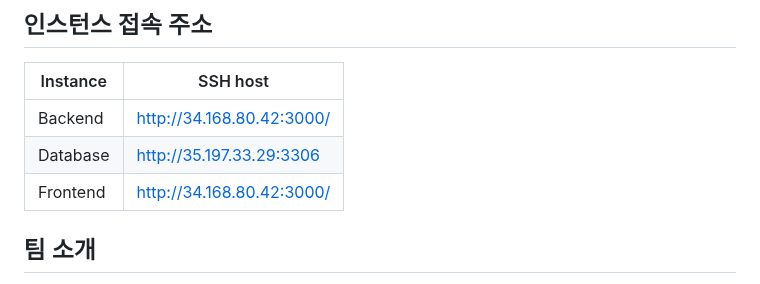
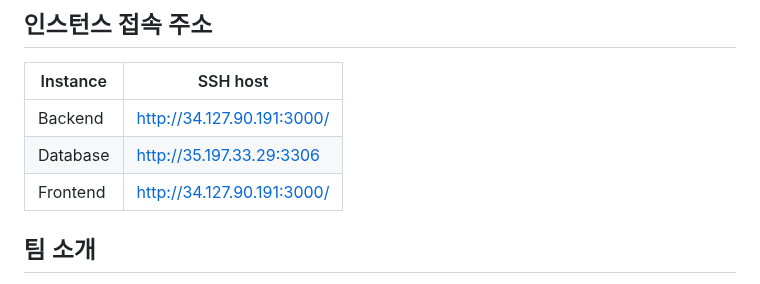
Before and after one commit to Tekken-Supporter/Frontend, a Markdown page: README.md, the part around the change. Rendered like a GitHub page.

```diff
--- a/README.md
+++ b/README.md
@@ -25,9 +25,9 @@
 
 | Instance | SSH host |
 | --- | --- |
-| Backend | http://34.168.80.42:3000/ |
+| Backend | http://34.127.90.191:3000/ |
 | Database | http://35.197.33.29:3306 |
-| Frontend | http://34.168.80.42:3000/ |
+| Frontend | http://34.127.90.191:3000/ |
 
 ## 팀 소개
 
```
